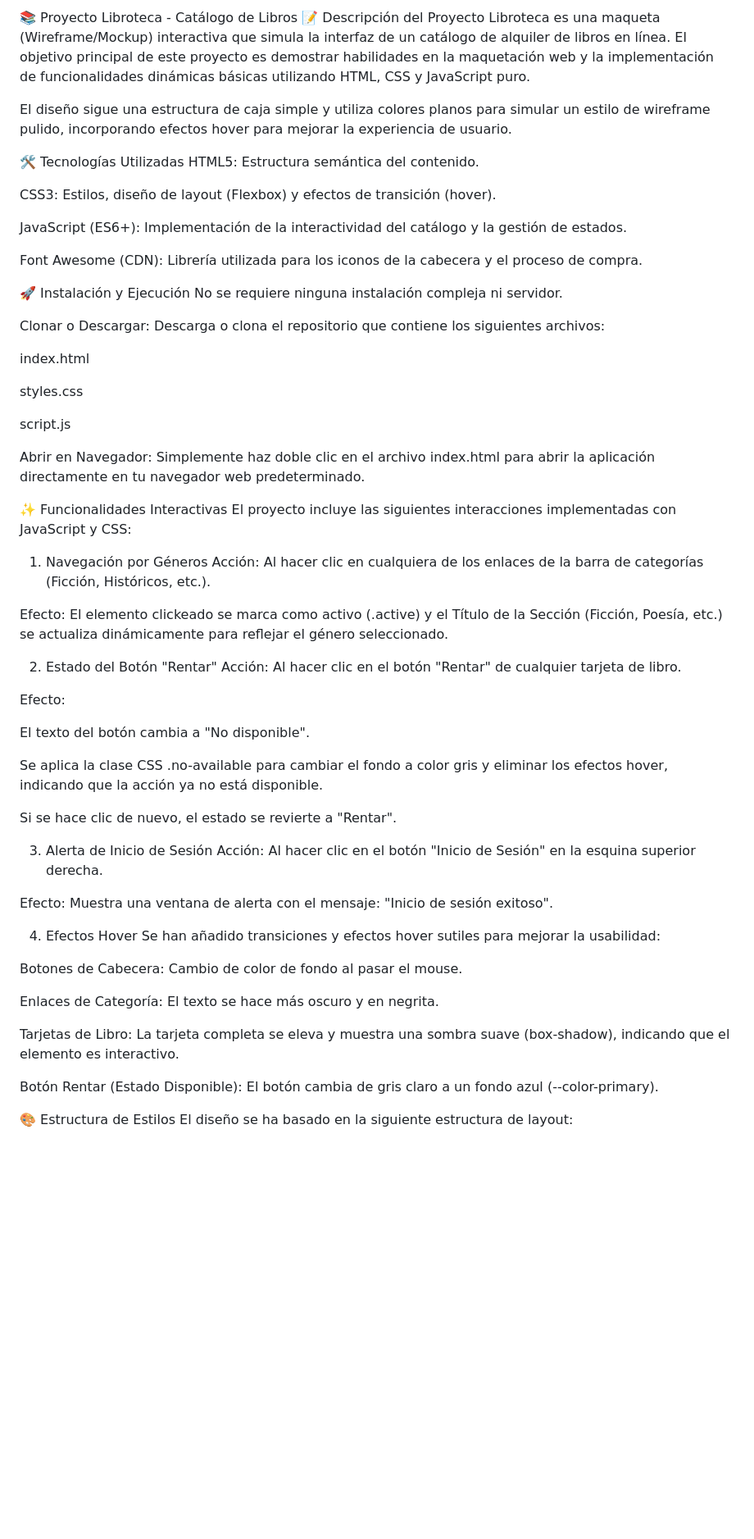
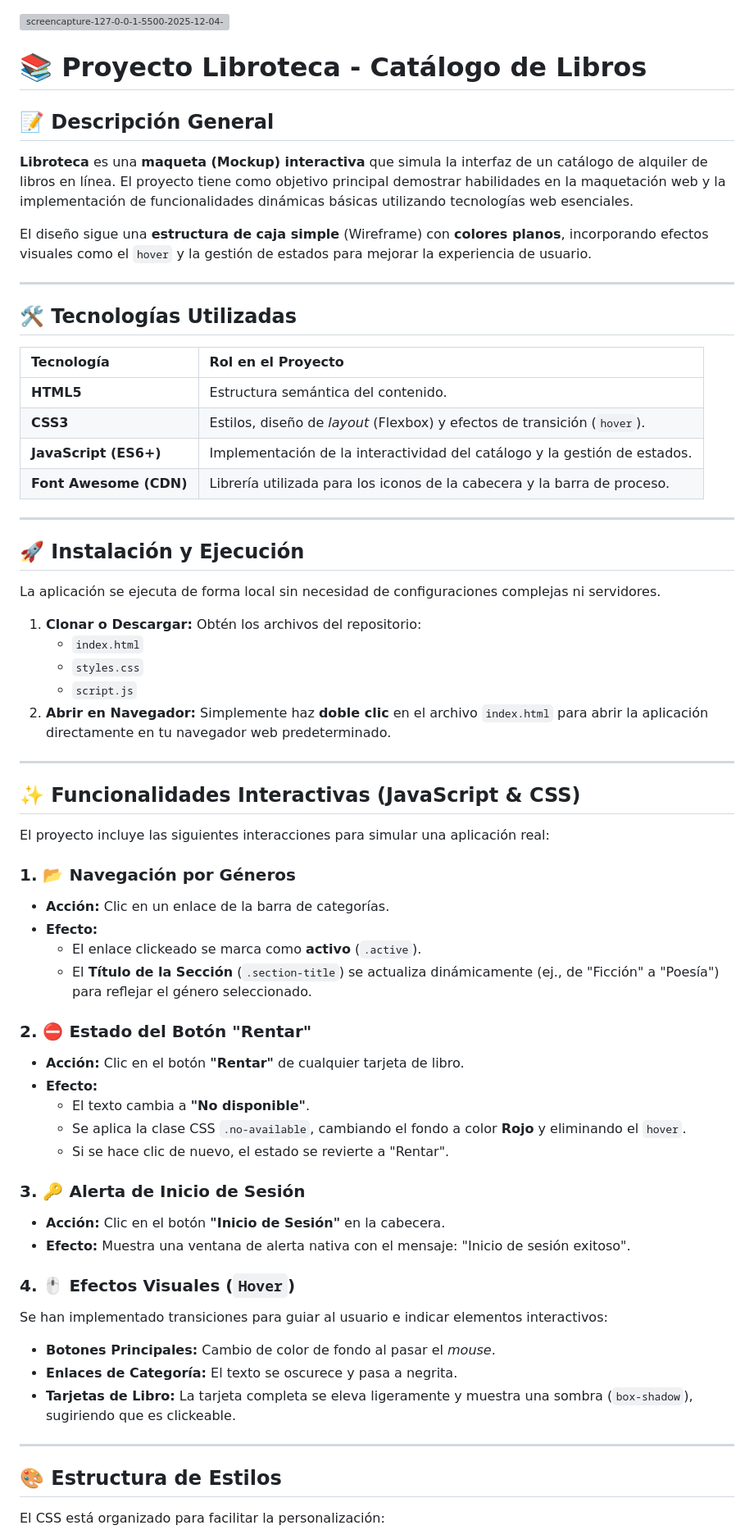
Before and after one commit to RaquelRosaPastel/libroteca-maria-raquel-parra, a Markdown page: README.md, the part around one of its changes. Shown at 82% size. Rendered like a GitHub page; blank space fills up the shorter version; grey boxes are pictures that could not be loaded.

Commit message:
Revise README for clarity and detail
Updated the README to enhance project description, technology details, and interactive features.

```diff
--- a/README.md
+++ b/README.md
@@ -1,66 +1,74 @@
-📚 Proyecto Libroteca - Catálogo de Libros
-📝 Descripción del Proyecto
-Libroteca es una maqueta (Wireframe/Mockup) interactiva que simula la interfaz de un catálogo de alquiler de libros en línea. El objetivo principal de este proyecto es demostrar habilidades en la maquetación web y la implementación de funcionalidades dinámicas básicas utilizando HTML, CSS y JavaScript puro.
 
-El diseño sigue una estructura de caja simple y utiliza colores planos para simular un estilo de wireframe pulido, incorporando efectos hover para mejorar la experiencia de usuario.
+<img width="1600" height="849" alt="screencapture-127-0-0-1-5500-2025-12-04-20_29_23" src="https://github.com/user-attachments/assets/4c200f3a-6a00-493a-a7a5-f9499e940b8b" />
 
-🛠️ Tecnologías Utilizadas
-HTML5: Estructura semántica del contenido.
+# 📚 Proyecto Libroteca - Catálogo de Libros
 
-CSS3: Estilos, diseño de layout (Flexbox) y efectos de transición (hover).
+## 📝 Descripción General
 
-JavaScript (ES6+): Implementación de la interactividad del catálogo y la gestión de estados.
+**Libroteca** es una **maqueta (Mockup) interactiva** que simula la interfaz de un catálogo de alquiler de libros en línea. El proyecto tiene como objetivo principal demostrar habilidades en la maquetación web y la implementación de funcionalidades dinámicas básicas utilizando tecnologías web esenciales.
 
-Font Awesome (CDN): Librería utilizada para los iconos de la cabecera y el proceso de compra.
+El diseño sigue una **estructura de caja simple** (Wireframe) con **colores planos**, incorporando efectos visuales como el `hover` y la gestión de estados para mejorar la experiencia de usuario.
 
-🚀 Instalación y Ejecución
-No se requiere ninguna instalación compleja ni servidor.
+---
 
-Clonar o Descargar: Descarga o clona el repositorio que contiene los siguientes archivos:
+## 🛠️ Tecnologías Utilizadas
 
-index.html
+| Tecnología | Rol en el Proyecto |
+| :--- | :--- |
+| **HTML5** | Estructura semántica del contenido. |
+| **CSS3** | Estilos, diseño de *layout* (Flexbox) y efectos de transición (`hover`). |
+| **JavaScript (ES6+)** | Implementación de la interactividad del catálogo y la gestión de estados. |
+| **Font Awesome (CDN)** | Librería utilizada para los iconos de la cabecera y la barra de proceso. |
 
-styles.css
+---
 
-script.js
+## 🚀 Instalación y Ejecución
 
-Abrir en Navegador: Simplemente haz doble clic en el archivo index.html para abrir la aplicación directamente en tu navegador web predeterminado.
+La aplicación se ejecuta de forma local sin necesidad de configuraciones complejas ni servidores.
 
-✨ Funcionalidades Interactivas
-El proyecto incluye las siguientes interacciones implementadas con JavaScript y CSS:
+1.  **Clonar o Descargar:** Obtén los archivos del repositorio:
+    * `index.html`
+    * `styles.css`
+    * `script.js`
+2.  **Abrir en Navegador:** Simplemente haz **doble clic** en el archivo `index.html` para abrir la aplicación directamente en tu navegador web predeterminado.
 
-1. Navegación por Géneros
-Acción: Al hacer clic en cualquiera de los enlaces de la barra de categorías (Ficción, Históricos, etc.).
+---
 
-Efecto: El elemento clickeado se marca como activo (.active) y el Título de la Sección (Ficción, Poesía, etc.) se actualiza dinámicamente para reflejar el género seleccionado.
+## ✨ Funcionalidades Interactivas (JavaScript & CSS)
 
-2. Estado del Botón "Rentar"
-Acción: Al hacer clic en el botón "Rentar" de cualquier tarjeta de libro.
+El proyecto incluye las siguientes interacciones para simular una aplicación real:
 
-Efecto:
+### 1. 📂 Navegación por Géneros
 
-El texto del botón cambia a "No disponible".
+* **Acción:** Clic en un enlace de la barra de categorías.
+* **Efecto:**
+    * El enlace clickeado se marca como **activo** (`.active`).
+    * El **Título de la Sección** (`.section-title`) se actualiza dinámicamente (ej., de "Ficción" a "Poesía") para reflejar el género seleccionado.
 
-Se aplica la clase CSS .no-available para cambiar el fondo a color gris y eliminar los efectos hover, indicando que la acción ya no está disponible.
+### 2. ⛔ Estado del Botón "Rentar"
 
-Si se hace clic de nuevo, el estado se revierte a "Rentar".
+* **Acción:** Clic en el botón **"Rentar"** de cualquier tarjeta de libro.
+* **Efecto:**
+    * El texto cambia a **"No disponible"**.
+    * Se aplica la clase CSS `.no-available`, cambiando el fondo a color **Rojo** y eliminando el `hover`.
+    * Si se hace clic de nuevo, el estado se revierte a "Rentar".
 
-3. Alerta de Inicio de Sesión
-Acción: Al hacer clic en el botón "Inicio de Sesión" en la esquina superior derecha.
+### 3. 🔑 Alerta de Inicio de Sesión
 
-Efecto: Muestra una ventana de alerta con el mensaje: "Inicio de sesión exitoso".
+* **Acción:** Clic en el botón **"Inicio de Sesión"** en la cabecera.
+* **Efecto:** Muestra una ventana de alerta nativa con el mensaje: "Inicio de sesión exitoso".
 
-4. Efectos Hover
-Se han añadido transiciones y efectos hover sutiles para mejorar la usabilidad:
+### 4. 🖱️ Efectos Visuales (`Hover`)
 
-Botones de Cabecera: Cambio de color de fondo al pasar el mouse.
+Se han implementado transiciones para guiar al usuario e indicar elementos interactivos:
 
-Enlaces de Categoría: El texto se hace más oscuro y en negrita.
+* **Botones Principales:** Cambio de color de fondo al pasar el *mouse*.
+* **Enlaces de Categoría:** El texto se oscurece y pasa a negrita.
+* **Tarjetas de Libro:** La tarjeta completa se eleva ligeramente y muestra una sombra (`box-shadow`), sugiriendo que es clickeable.
 
-Tarjetas de Libro: La tarjeta completa se eleva y muestra una sombra suave (box-shadow), indicando que el elemento es interactivo.
+---
 
-Botón Rentar (Estado Disponible): El botón cambia de gris claro a un fondo azul (--color-primary).
+## 🎨 Estructura de Estilos
 
-🎨 Estructura de Estilos
-El diseño se ha basado en la siguiente estructura de layout:
+El CSS está organizado para facilitar la personalización:
 
```
Also changed, not shown: other parts of README.md (+6 -5 lines).
